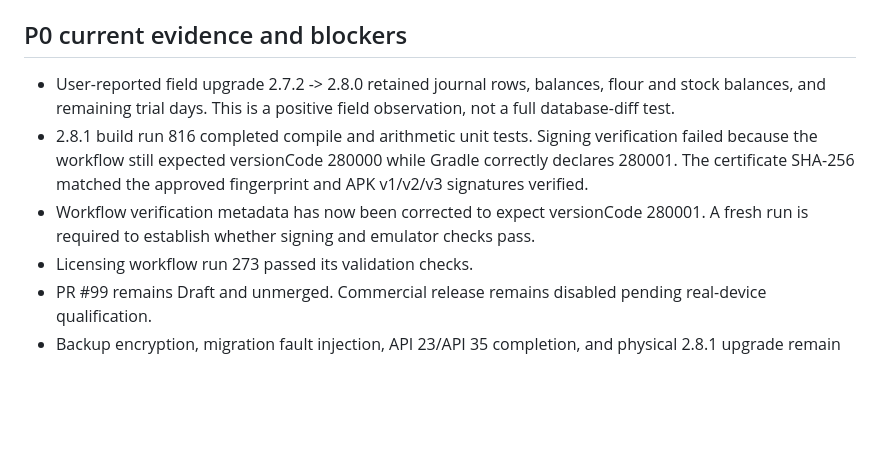
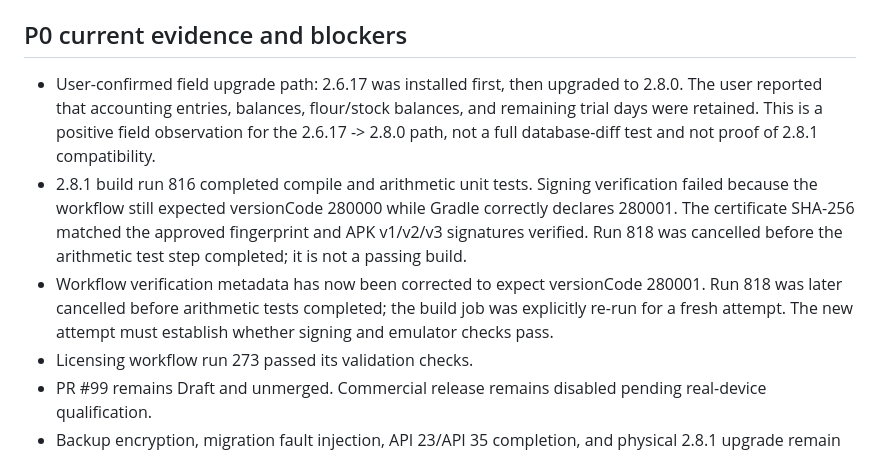
Before and after one commit to moh1442010-arch/smart-encyclopedias-platform, a Markdown page: docs/BAKERY_2.8.1_P0_P1_INTEGRATION_BLUEPRINT.md, the part around the change. Drawn GitHub-style; blank space fills up the shorter version.

Commit message:
Correct 2.6.17 to 2.8.0 field upgrade baseline

```diff
--- a/docs/BAKERY_2.8.1_P0_P1_INTEGRATION_BLUEPRINT.md
+++ b/docs/BAKERY_2.8.1_P0_P1_INTEGRATION_BLUEPRINT.md
@@ -6,9 +6,9 @@ Base: `release/bakery-2.8.0-financial-integrity`
 
 ## P0 current evidence and blockers
 
-- User-reported field upgrade 2.7.2 -> 2.8.0 retained journal rows, balances, flour and stock balances, and remaining trial days. This is a positive field observation, not a full database-diff test.
-- 2.8.1 build run 816 completed compile and arithmetic unit tests. Signing verification failed because the workflow still expected versionCode 280000 while Gradle correctly declares 280001. The certificate SHA-256 matched the approved fingerprint and APK v1/v2/v3 signatures verified.
-- Workflow verification metadata has now been corrected to expect versionCode 280001. A fresh run is required to establish whether signing and emulator checks pass.
+- User-confirmed field upgrade path: 2.6.17 was installed first, then upgraded to 2.8.0. The user reported that accounting entries, balances, flour/stock balances, and remaining trial days were retained. This is a positive field observation for the 2.6.17 -> 2.8.0 path, not a full database-diff test and not proof of 2.8.1 compatibility.
+- 2.8.1 build run 816 completed compile and arithmetic unit tests. Signing verification failed because the workflow still expected versionCode 280000 while Gradle correctly declares 280001. The certificate SHA-256 matched the approved fingerprint and APK v1/v2/v3 signatures verified. Run 818 was cancelled before the arithmetic test step completed; it is not a passing build.
+- Workflow verification metadata has now been corrected to expect versionCode 280001. Run 818 was later cancelled before arithmetic tests completed; the build job was explicitly re-run for a fresh attempt. The new attempt must establish whether signing and emulator checks pass.
 - Licensing workflow run 273 passed its validation checks.
 - PR #99 remains Draft and unmerged. Commercial release remains disabled pending real-device qualification.
 - Backup encryption, migration fault injection, API 23/API 35 completion, and physical 2.8.1 upgrade remain open acceptance gates.
```
